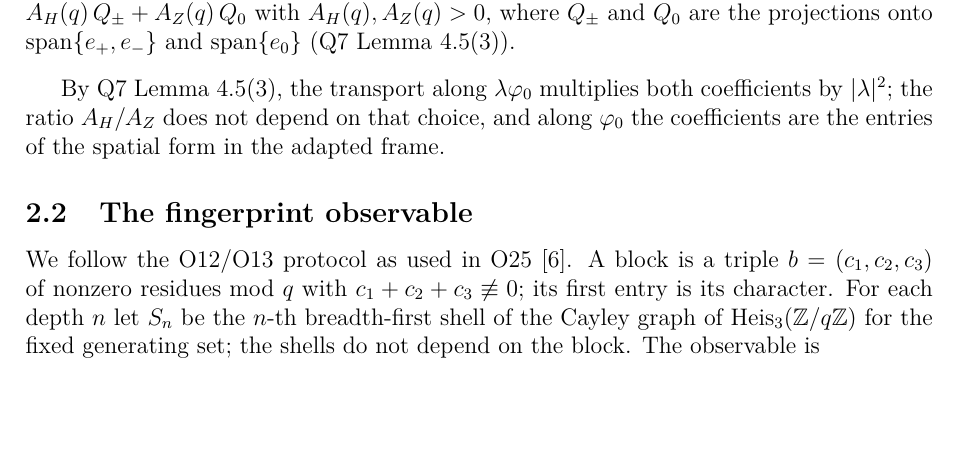
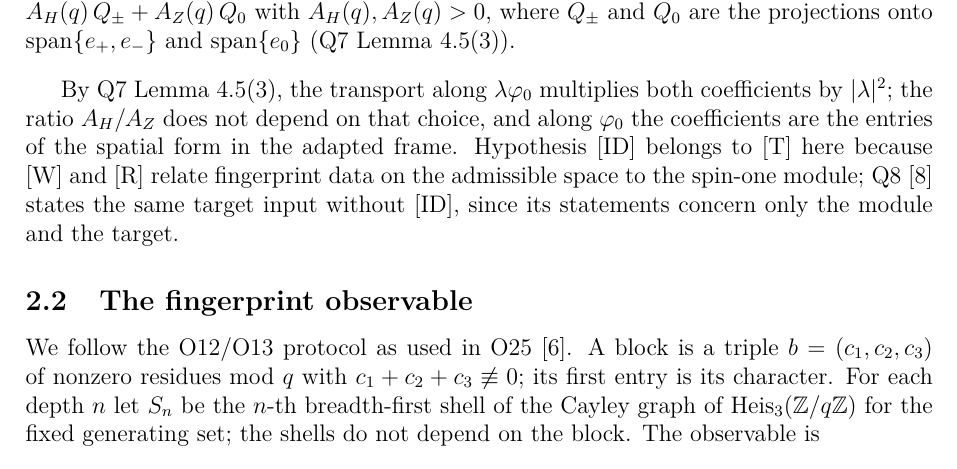
Before and after one commit to Cosmochrony/q10, a LaTeX paper (tex/q10.tex): part of page 4 of 13, cut so that both start at the same text, the shorter picture padded with empty space. Compiled offline with pdfLaTeX.

Commit message:
Q10 2.0 candidate: explain why [T] includes [ID] here and not in Q8

```diff
--- a/tex/q10.tex
+++ b/tex/q10.tex
@@ -193,6 +193,9 @@
       By Q7 Lemma~4.5(3), the transport along $\lambda\varphi_0$ multiplies both coefficients by $|\lambda|^2$; the
       ratio $A_H/A_Z$ does not depend on that choice, and along $\varphi_0$ the coefficients are the entries of the
       spatial form in the adapted frame.
+      Hypothesis [ID] belongs to [T] here because [W] and [R] relate fingerprint data on the admissible space to the
+      spin-one module; Q8~\cite{BeauQ8} states the same target input without [ID], since its statements concern only
+      the module and the target.
 
     \subsection{The fingerprint observable}
 
```
